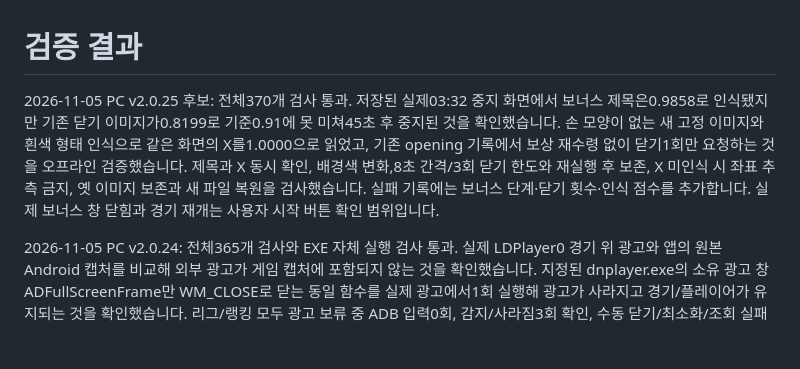
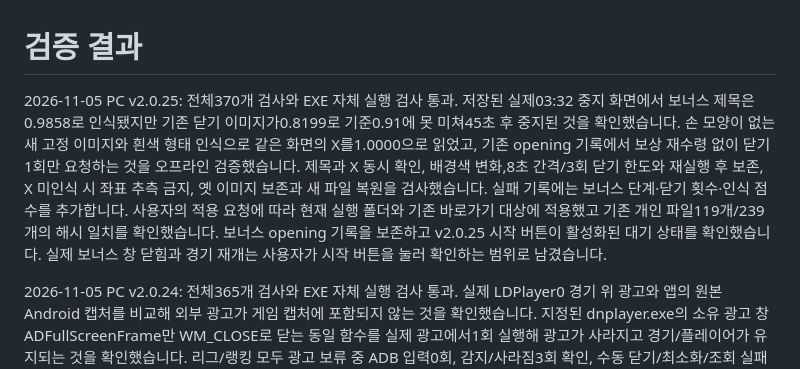
Before and after one commit to gy7604/compya, a Markdown page: TEST_RESULTS.md, the part around the change. Drawn GitHub-style; blank space fills up the shorter version.

Commit message:
Record applied bonus fix awaiting owner gameplay verification

```diff
--- a/TEST_RESULTS.md
+++ b/TEST_RESULTS.md
@@ -1,6 +1,6 @@
 # 검증 결과
 
-2026-11-05 PC v2.0.25 후보: 전체370개 검사 통과. 저장된 실제03:32 중지 화면에서 보너스 제목은0.9858로 인식됐지만 기존 닫기 이미지가0.8199로 기준0.91에 못 미쳐45초 후 중지된 것을 확인했습니다. 손 모양이 없는 새 고정 이미지와 흰색 형태 인식으로 같은 화면의 X를1.0000으로 읽었고, 기존 opening 기록에서 보상 재수령 없이 닫기1회만 요청하는 것을 오프라인 검증했습니다. 제목과 X 동시 확인, 배경색 변화,8초 간격/3회 닫기 한도와 재실행 후 보존, X 미인식 시 좌표 추측 금지, 옛 이미지 보존과 새 파일 복원을 검사했습니다. 실패 기록에는 보너스 단계·닫기 횟수·인식 점수를 추가합니다. 실제 보너스 창 닫힘과 경기 재개는 사용자 시작 버튼 확인 범위입니다.
+2026-11-05 PC v2.0.25: 전체370개 검사와 EXE 자체 실행 검사 통과. 저장된 실제03:32 중지 화면에서 보너스 제목은0.9858로 인식됐지만 기존 닫기 이미지가0.8199로 기준0.91에 못 미쳐45초 후 중지된 것을 확인했습니다. 손 모양이 없는 새 고정 이미지와 흰색 형태 인식으로 같은 화면의 X를1.0000으로 읽었고, 기존 opening 기록에서 보상 재수령 없이 닫기1회만 요청하는 것을 오프라인 검증했습니다. 제목과 X 동시 확인, 배경색 변화,8초 간격/3회 닫기 한도와 재실행 후 보존, X 미인식 시 좌표 추측 금지, 옛 이미지 보존과 새 파일 복원을 검사했습니다. 실패 기록에는 보너스 단계·닫기 횟수·인식 점수를 추가합니다. 사용자의 적용 요청에 따라 현재 실행 폴더와 기존 바로가기 대상에 적용했고 기존 개인 파일119개/239개의 해시 일치를 확인했습니다. 보너스 opening 기록을 보존하고 v2.0.25 시작 버튼이 활성화된 대기 상태를 확인했습니다. 실제 보너스 창 닫힘과 경기 재개는 사용자가 시작 버튼을 눌러 확인하는 범위로 남겼습니다.
 
 2026-11-05 PC v2.0.24: 전체365개 검사와 EXE 자체 실행 검사 통과. 실제 LDPlayer0 경기 위 광고와 앱의 원본 Android 캡처를 비교해 외부 광고가 게임 캡처에 포함되지 않는 것을 확인했습니다. 지정된 dnplayer.exe의 소유 광고 창 ADFullScreenFrame만 WM_CLOSE로 닫는 동일 함수를 실제 광고에서1회 실행해 광고가 사라지고 경기/플레이어가 유지되는 것을 확인했습니다. 리그/랭킹 모두 광고 보류 중 ADB 입력0회, 감지/사라짐3회 확인, 수동 닫기/최소화/조회 실패 시 처리, 다른 프로세스/소유자/클래스/영역 및 오래된 창 핸들 거부, 모의 실행과 중지 요청 시 닫기0회를 검사했습니다. 승인 후 현재 실행 폴더와 기존 바탕화면 바로가기 대상에 새 EXE를 적용했고, 교체 시 개인 파일118개/239개의 해시가 모두 일치했습니다. 새 버전이 현재 경기를 재실행 없이 이어받아 포수리드 입력을 재개한 것을 실제 화면/기록으로 확인했습니다. 자연 재발 광고의 새 EXE 내 전체 자동 처리 장면은 아직 관찰하지 않았습니다.
 
```
